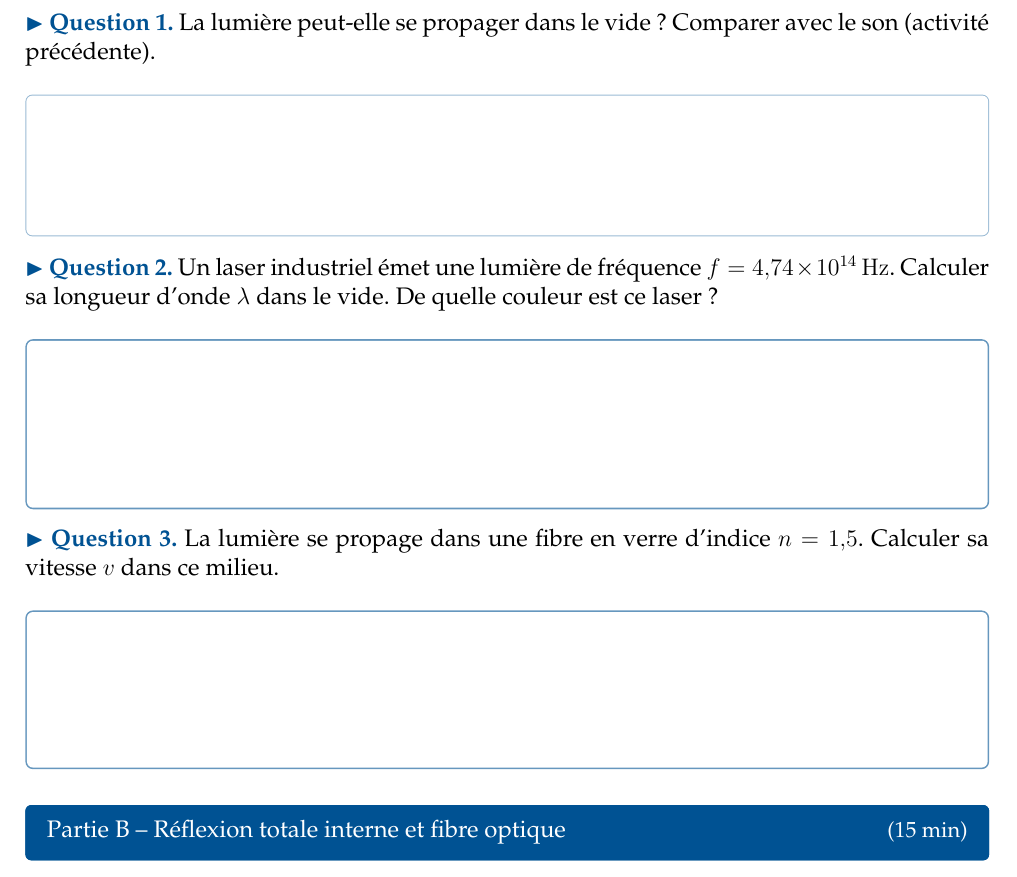
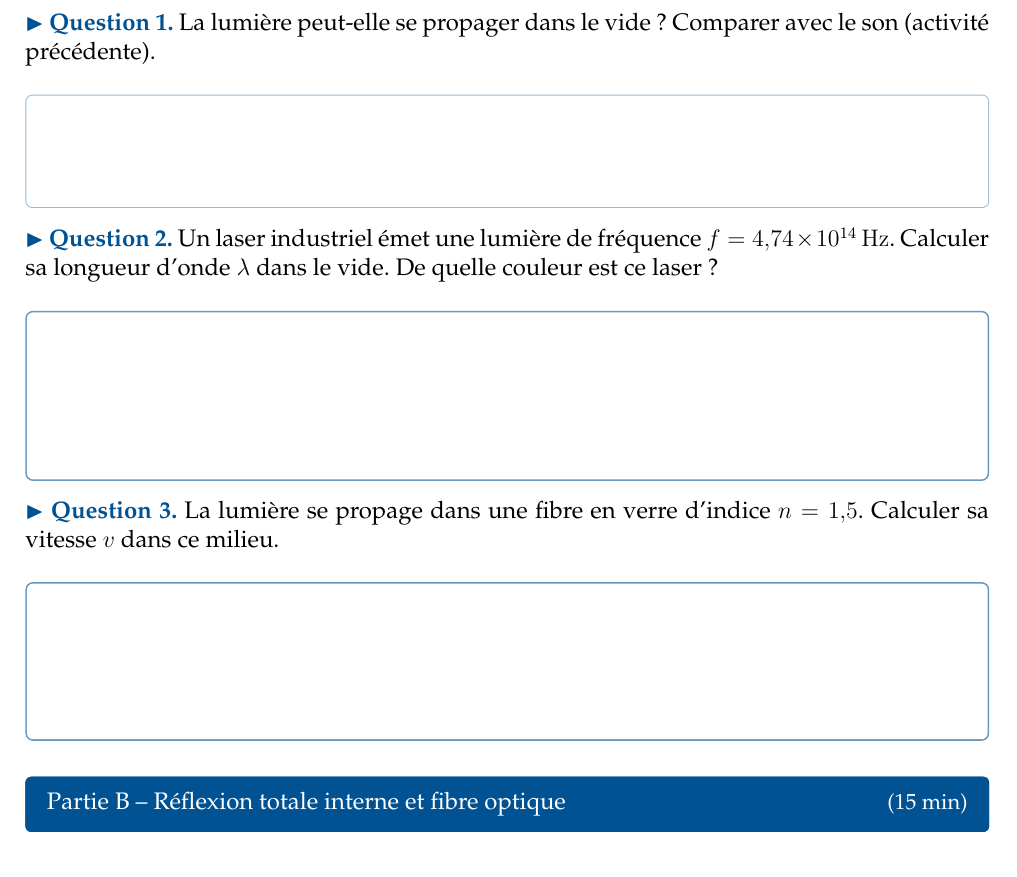
Before and after one commit to Offsidealex/LatexLP, a LaTeX document (cours/Sans_titre.tex): part of page 2 of 5 before the commit and part of page 2 of 4 after it, cut so that both start at the same text. Compiled offline with pdfLaTeX.

Commit message:
Update cours/Sans_titre.tex via LaTeX Studio

```diff
--- a/cours/Sans_titre.tex
+++ b/cours/Sans_titre.tex
@@ -202,7 +202,7 @@
 \newpage
 
 \question{La lumière peut-elle se propager dans le vide ? Comparer avec le son (activité précédente).}
-\reponse[2.5cm]
+\reponse[2cm]
 
 \question{Un laser industriel émet une lumière de fréquence $f = \qty{4,74e14}{\hertz}$.
 Calculer sa longueur d'onde $\lambda$ dans le vide. De quelle couleur est ce laser ?}
```
